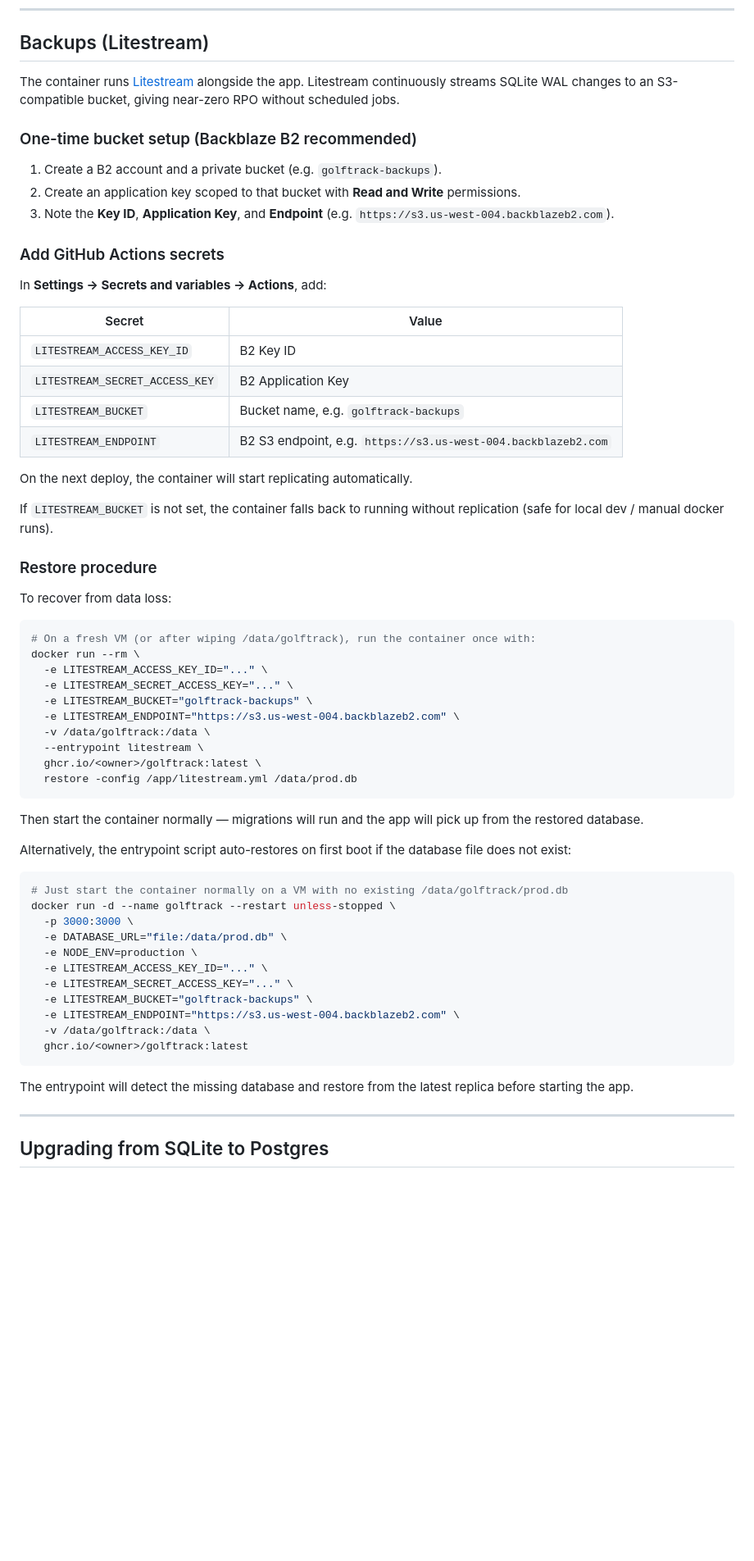
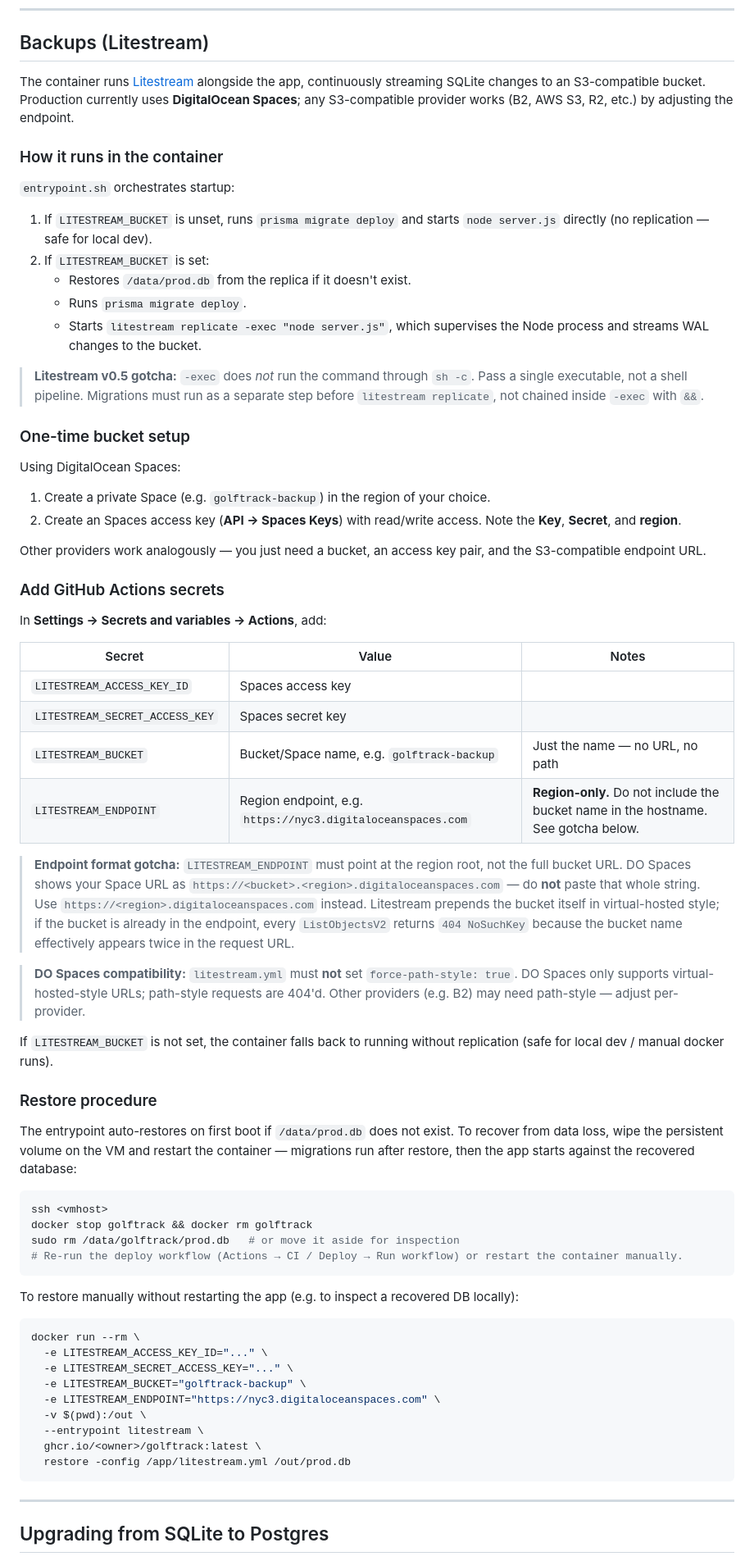
Before and after one commit to thehatchcloud/GolfTrack, a Markdown page: DEPLOYMENT.md, the part around one of its changes. Shown at 82% size. Rendered like a GitHub page; blank space fills up the shorter version.

Commit message:
Document Litestream gotchas surfaced during DO Spaces rollout
- DEPLOYMENT.md: switch backup docs to DO Spaces (production target),
  flag the LITESTREAM_ENDPOINT region-only requirement, note that
  force-path-style is provider-specific, document the workflow_dispatch
  manual trigger, and tighten the restore procedure.
- CLAUDE.md: record the entrypoint contract — litestream replicate -exec
  wraps a single binary, never a shell pipeline; migrations run as a
  separate step before replication starts.

Co-Authored-By: Claude Sonnet 4.6 <noreply@anthropic.com>

````diff
--- a/DEPLOYMENT.md
+++ b/DEPLOYMENT.md
@@ -138,65 +140,70 @@ npm run db:seed      # seed with sample data
 
 ## Backups (Litestream)
 
-The container runs [Litestream](https://litestream.io) alongside the app. Litestream continuously streams SQLite WAL changes to an S3-compatible bucket, giving near-zero RPO without scheduled jobs.
+The container runs [Litestream](https://litestream.io) alongside the app, continuously streaming SQLite changes to an S3-compatible bucket. Production currently uses **DigitalOcean Spaces**; any S3-compatible provider works (B2, AWS S3, R2, etc.) by adjusting the endpoint.
 
-### One-time bucket setup (Backblaze B2 recommended)
+### How it runs in the container
 
-1. Create a B2 account and a private bucket (e.g. `golftrack-backups`).
-2. Create an application key scoped to that bucket with **Read and Write** permissions.
-3. Note the **Key ID**, **Application Key**, and **Endpoint** (e.g. `https://s3.us-west-004.backblazeb2.com`).
+`entrypoint.sh` orchestrates startup:
+
+1. If `LITESTREAM_BUCKET` is unset, runs `prisma migrate deploy` and starts `node server.js` directly (no replication — safe for local dev).
+2. If `LITESTREAM_BUCKET` is set:
+   - Restores `/data/prod.db` from the replica if it doesn't exist.
+   - Runs `prisma migrate deploy`.
+   - Starts `litestream replicate -exec "node server.js"`, which supervises the Node process and streams WAL changes to the bucket.
+
+> **Litestream v0.5 gotcha:** `-exec` does *not* run the command through `sh -c`. Pass a single executable, not a shell pipeline. Migrations must run as a separate step before `litestream replicate`, not chained inside `-exec` with `&&`.
+
+### One-time bucket setup
+
+Using DigitalOcean Spaces:
+
+1. Create a private Space (e.g. `golftrack-backup`) in the region of your choice.
+2. Create an Spaces access key (**API → Spaces Keys**) with read/write access. Note the **Key**, **Secret**, and **region**.
+
+Other providers work analogously — you just need a bucket, an access key pair, and the S3-compatible endpoint URL.
 
 ### Add GitHub Actions secrets
 
 In **Settings → Secrets and variables → Actions**, add:
 
-| Secret | Value |
-|--------|-------|
-| `LITESTREAM_ACCESS_KEY_ID` | B2 Key ID |
-| `LITESTREAM_SECRET_ACCESS_KEY` | B2 Application Key |
-| `LITESTREAM_BUCKET` | Bucket name, e.g. `golftrack-backups` |
-| `LITESTREAM_ENDPOINT` | B2 S3 endpoint, e.g. `https://s3.us-west-004.backblazeb2.com` |
+| Secret | Value | Notes |
+|--------|-------|-------|
+| `LITESTREAM_ACCESS_KEY_ID` | Spaces access key | |
+| `LITESTREAM_SECRET_ACCESS_KEY` | Spaces secret key | |
+| `LITESTREAM_BUCKET` | Bucket/Space name, e.g. `golftrack-backup` | Just the name — no URL, no path |
+| `LITESTREAM_ENDPOINT` | Region endpoint, e.g. `https://nyc3.digitaloceanspaces.com` | **Region-only.** Do not include the bucket name in the hostname. See gotcha below. |
 
-On the next deploy, the container will start replicating automatically.
+> **Endpoint format gotcha:** `LITESTREAM_ENDPOINT` must point at the region root, not the full bucket URL. DO Spaces shows your Space URL as `https://<bucket>.<region>.digitaloceanspaces.com` — do **not** paste that whole string. Use `https://<region>.digitaloceanspaces.com` instead. Litestream prepends the bucket itself in virtual-hosted style; if the bucket is already in the endpoint, every `ListObjectsV2` returns `404 NoSuchKey` because the bucket name effectively appears twice in the request URL.
+
+> **DO Spaces compatibility:** `litestream.yml` must **not** set `force-path-style: true`. DO Spaces only supports virtual-hosted-style URLs; path-style requests are 404'd. Other providers (e.g. B2) may need path-style — adjust per-provider.
 
 If `LITESTREAM_BUCKET` is not set, the container falls back to running without replication (safe for local dev / manual docker runs).
 
 ### Restore procedure
 
-To recover from data loss:
+The entrypoint auto-restores on first boot if `/data/prod.db` does not exist. To recover from data loss, wipe the persistent volume on the VM and restart the container — migrations run after restore, then the app starts against the recovered database:
 
 ```bash
-# On a fresh VM (or after wiping /data/golftrack), run the container once with:
+ssh <vmhost>
+docker stop golftrack && docker rm golftrack
+sudo rm /data/golftrack/prod.db   # or move it aside for inspection
+# Re-run the deploy workflow (Actions → CI / Deploy → Run workflow) or restart the container manually.
+```
+
+To restore manually without restarting the app (e.g. to inspect a recovered DB locally):
+
+```bash
 docker run --rm \
   -e LITESTREAM_ACCESS_KEY_ID="..." \
   -e LITESTREAM_SECRET_ACCESS_KEY="..." \
-  -e LITESTREAM_BUCKET="golftrack-backups" \
-  -e LITESTREAM_ENDPOINT="https://s3.us-west-004.backblazeb2.com" \
-  -v /data/golftrack:/data \
+  -e LITESTREAM_BUCKET="golftrack-backup" \
+  -e LITESTREAM_ENDPOINT="https://nyc3.digitaloceanspaces.com" \
+  -v $(pwd):/out \
   --entrypoint litestream \
   ghcr.io/<owner>/golftrack:latest \
-  restore -config /app/litestream.yml /data/prod.db
+  restore -config /app/litestream.yml /out/prod.db
 ```
-
-Then start the container normally — migrations will run and the app will pick up from the restored database.
-
-Alternatively, the entrypoint script auto-restores on first boot if the database file does not exist:
-
-```bash
-# Just start the container normally on a VM with no existing /data/golftrack/prod.db
-docker run -d --name golftrack --restart unless-stopped \
-  -p 3000:3000 \
-  -e DATABASE_URL="file:/data/prod.db" \
-  -e NODE_ENV=production \
-  -e LITESTREAM_ACCESS_KEY_ID="..." \
-  -e LITESTREAM_SECRET_ACCESS_KEY="..." \
-  -e LITESTREAM_BUCKET="golftrack-backups" \
-  -e LITESTREAM_ENDPOINT="https://s3.us-west-004.backblazeb2.com" \
-  -v /data/golftrack:/data \
-  ghcr.io/<owner>/golftrack:latest
-```
-
-The entrypoint will detect the missing database and restore from the latest replica before starting the app.
 
 ---
 
````
Also changed, not shown: other parts of DEPLOYMENT.md (+2 -0 lines), CLAUDE.md (+9 -1 lines).
